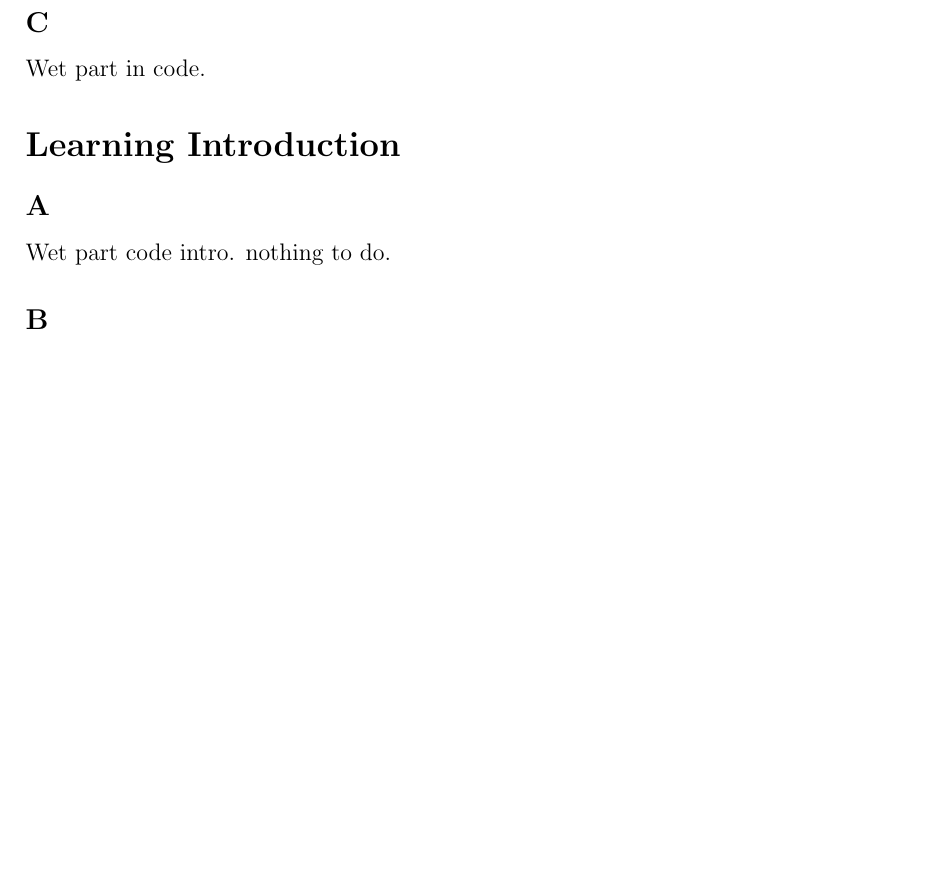
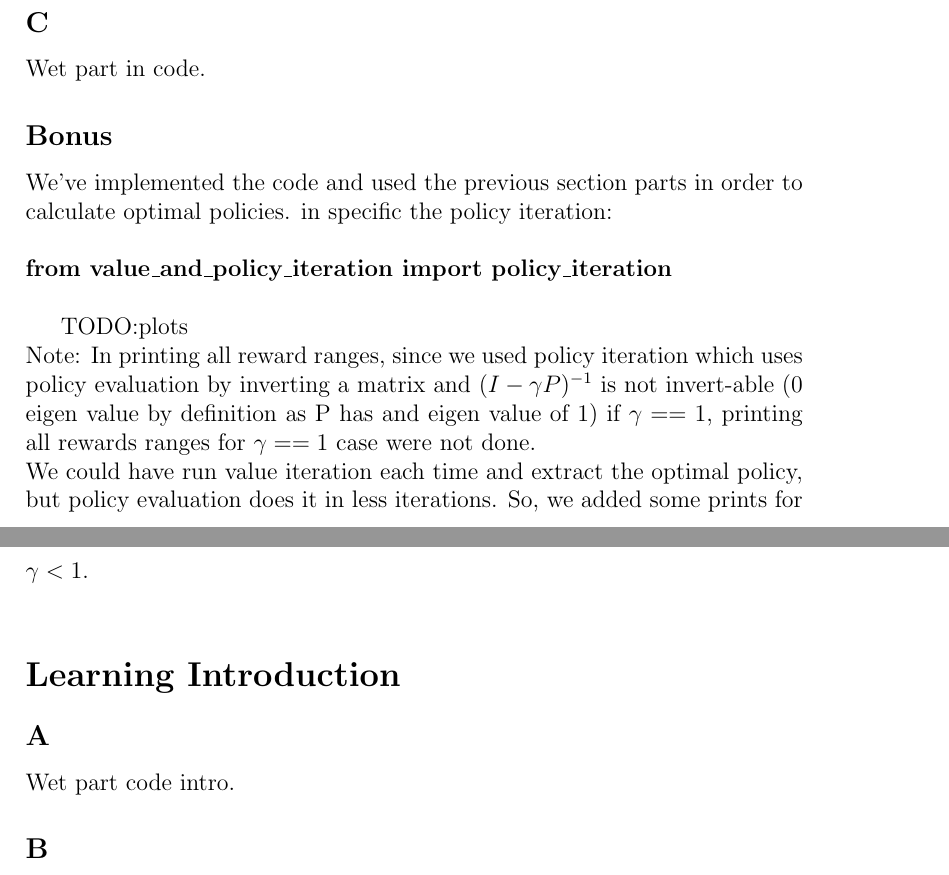
Before and after one commit to ynahum/ai_hw, a LaTeX problem sheet (hw3/main.tex): part of page 5 of 11 before the commit and two parts of pages 5 and 6 of 12 after it, the two joined at a grey line, cut so that both start at the same text, the shorter picture padded with empty space. Compiled offline with pdfLaTeX.

Commit message:
bonus part comments in doc

```diff
--- a/hw3/main.tex
+++ b/hw3/main.tex
@@ -116,10 +116,21 @@ Wet part code intro. nothing to do.
 \subsection*{C}
 Wet part in code.
 
+\subsection*{Bonus}
+We've implemented the code and used the previous section parts in order to calculate optimal policies. in specific the policy iteration:\\
+\\
+\textbf{from value\_and\_policy\_iteration import policy\_iteration}\\
+
+\\TODO:plots
+\\
+Note: In printing all reward ranges, since we used policy iteration which uses policy evaluation by inverting a matrix and $(I-\gamma P)^{-1}$ is not invert-able (0 eigen value by definition as P has and eigen value of 1) if $\gamma == 1$, printing all rewards ranges for $\gamma == 1$ case were not done.\\
+We could have run value iteration each time and extract the optimal policy, but policy evaluation does it in less iterations.
+So, we added some prints for $\gamma < 1$.\\
+
 \section*{Learning Introduction}
 
 \subsection*{A}
-Wet part code intro. nothing to do.
+Wet part code intro.
 
 \subsection*{B}
 \subsubsection*{B.1}
```
Also changed, not shown: hw3/main.tex (3 more changed lines).
